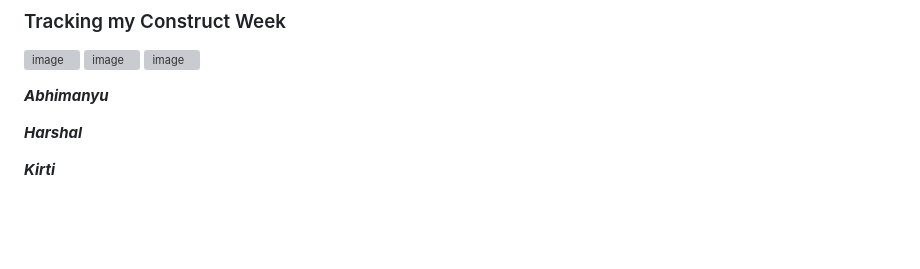
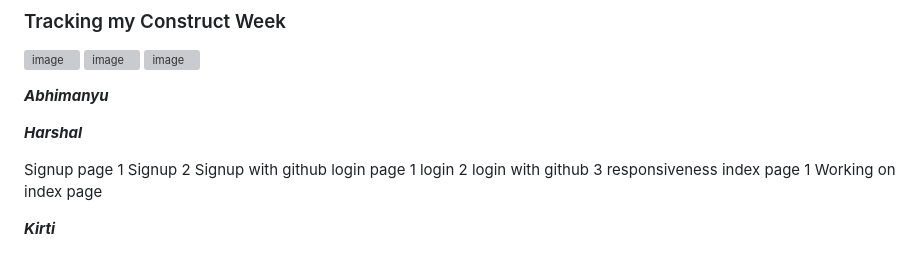
Before and after one commit to vishantsehrawat/Cognivera---Audience-Interaction, a Markdown page: README.md, the part around the change. Drawn GitHub-style; blank space fills up the shorter version; grey boxes are pictures that could not be loaded.

```diff
--- a/README.md
+++ b/README.md
@@ -103,4 +103,14 @@ Interactive Fulll Stack clone of slido.com with Group Chatting, Quizzes and Word
 
 ***Harshal***
 
+Signup page
+1 Signup
+2 Signup with github
+login page
+1 login
+2 login with github
+3 responsiveness
+index page
+1 Working on index page
+
 ***Kirti***
```
